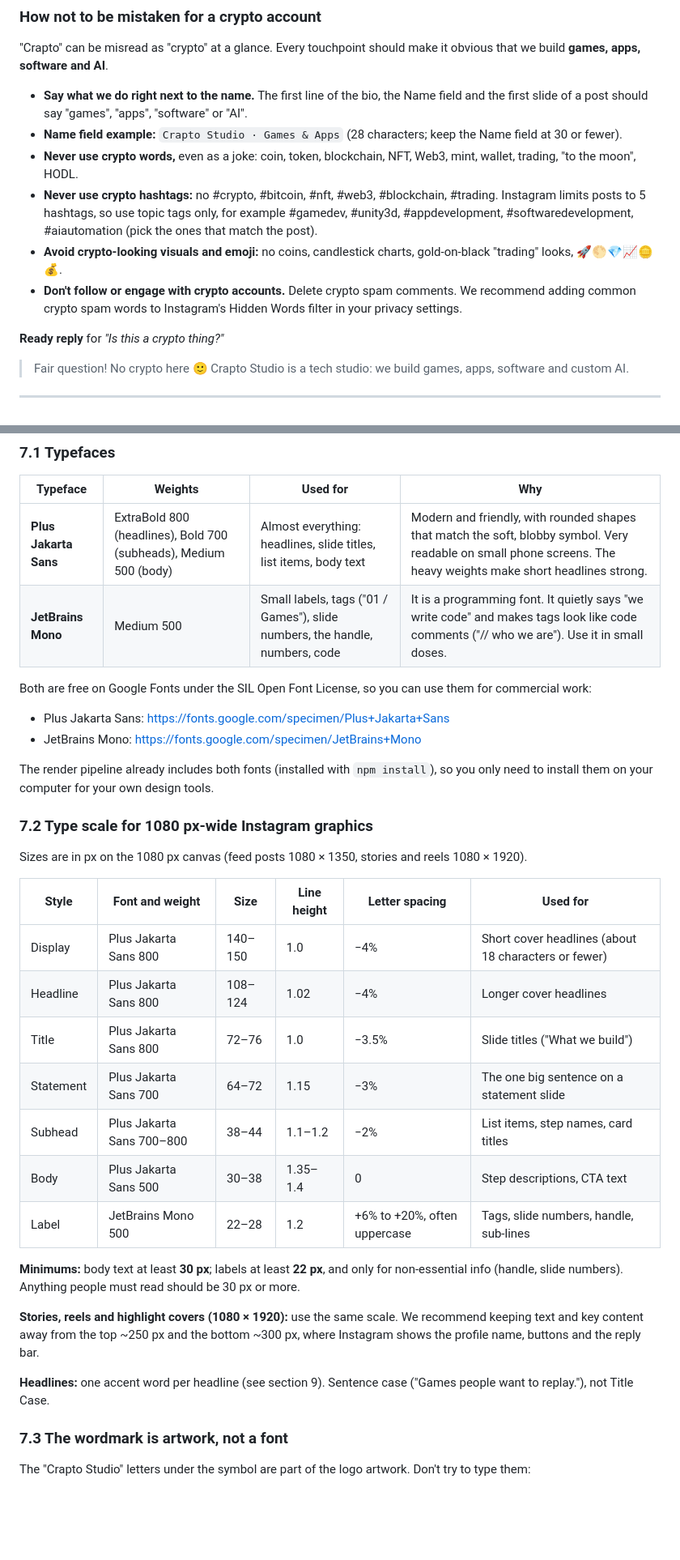
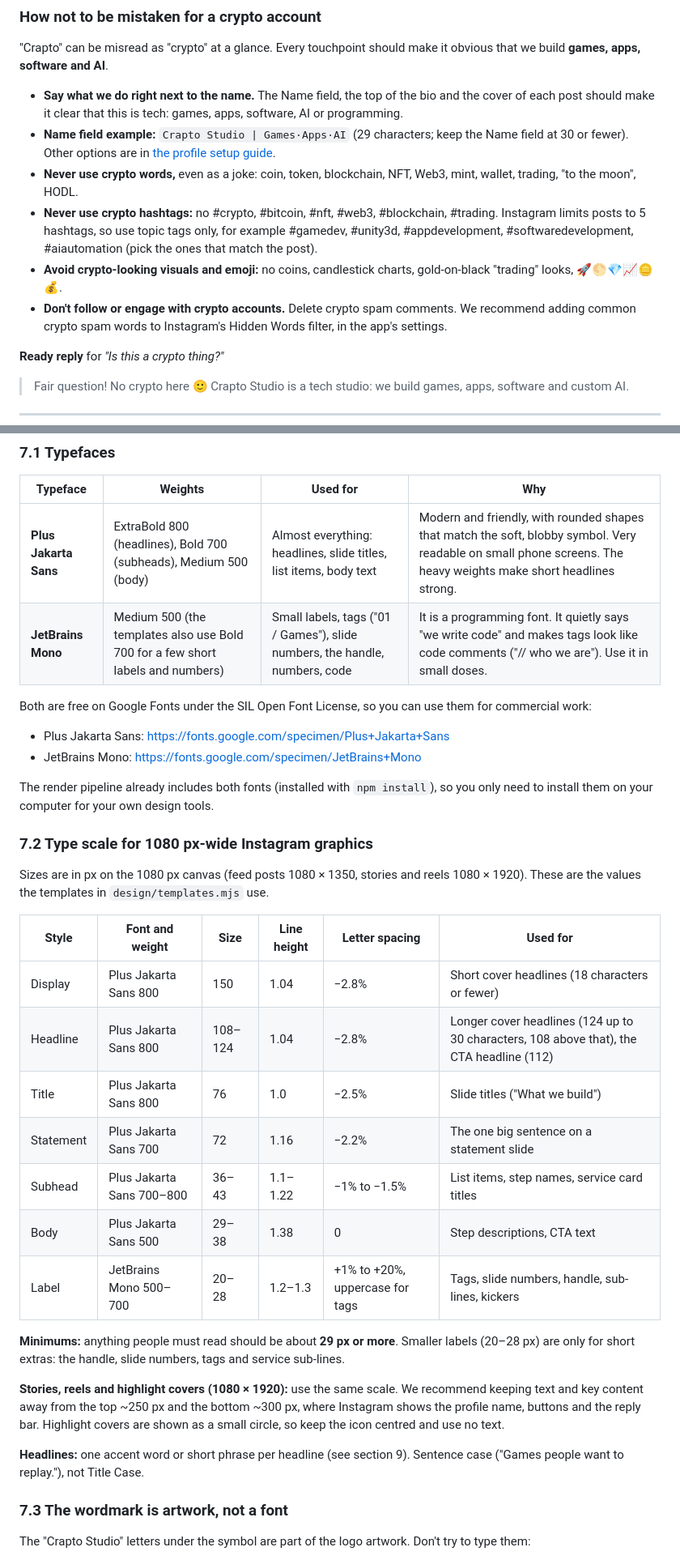
Before and after one commit to 0ceanmind/craptostudio-sm, a Markdown page: brand/brand-guide.md, 2 parts joined by grey strips. Shown at 81% size. Rendered like a GitHub page; blank space fills up the shorter version.

```diff
--- a/brand/brand-guide.md
+++ b/brand/brand-guide.md
@@ -196,12 +196,12 @@ Why: it keeps our support about mentoring and guidance, protects the student, an
 
 "Crapto" can be misread as "crypto" at a glance. Every touchpoint should make it obvious that we build **games, apps, software and AI**.
 
-- **Say what we do right next to the name.** The first line of the bio, the Name field and the first slide of a post should say "games", "apps", "software" or "AI".
-- **Name field example:** `Crapto Studio · Games & Apps` (28 characters; keep the Name field at 30 or fewer).
+- **Say what we do right next to the name.** The Name field, the top of the bio and the cover of each post should make it clear that this is tech: games, apps, software, AI or programming.
+- **Name field example:** `Crapto Studio | Games·Apps·AI` (29 characters; keep the Name field at 30 or fewer). Other options are in [the profile setup guide](../instagram/01-profile-setup.md).
 - **Never use crypto words,** even as a joke: coin, token, blockchain, NFT, Web3, mint, wallet, trading, "to the moon", HODL.
 - **Never use crypto hashtags:** no #crypto, #bitcoin, #nft, #web3, #blockchain, #trading. Instagram limits posts to 5 hashtags, so use topic tags only, for example #gamedev, #unity3d, #appdevelopment, #softwaredevelopment, #aiautomation (pick the ones that match the post).
 - **Avoid crypto-looking visuals and emoji:** no coins, candlestick charts, gold-on-black "trading" looks, 🚀🌕💎📈🪙💰.
-- **Don't follow or engage with crypto accounts.** Delete crypto spam comments. We recommend adding common crypto spam words to Instagram's Hidden Words filter in your privacy settings.
+- **Don't follow or engage with crypto accounts.** Delete crypto spam comments. We recommend adding common crypto spam words to Instagram's Hidden Words filter, in the app's settings.
 
 **Ready reply** for *"Is this a crypto thing?"*
 
@@ -436,7 +442,7 @@ Contrast ratios below are calculated with the WCAG 2 formula. The thresholds:
 | Typeface | Weights | Used for | Why |
 |---|---|---|---|
 | **Plus Jakarta Sans** | ExtraBold 800 (headlines), Bold 700 (subheads), Medium 500 (body) | Almost everything: headlines, slide titles, list items, body text | Modern and friendly, with rounded shapes that match the soft, blobby symbol. Very readable on small phone screens. The heavy weights make short headlines strong. |
-| **JetBrains Mono** | Medium 500 | Small labels, tags ("01 / Games"), slide numbers, the handle, numbers, code | It is a programming font. It quietly says "we write code" and makes tags look like code comments ("// who we are"). Use it in small doses. |
+| **JetBrains Mono** | Medium 500 (the templates also use Bold 700 for a few short labels and numbers) | Small labels, tags ("01 / Games"), slide numbers, the handle, numbers, code | It is a programming font. It quietly says "we write code" and makes tags look like code comments ("// who we are"). Use it in small doses. |
 
 Both are free on Google Fonts under the SIL Open Font License, so you can use them for commercial work:
 
@@ -447,23 +453,23 @@ The render pipeline already includes both fonts (installed with `npm install`),
 
 ### 7.2 Type scale for 1080 px-wide Instagram graphics
 
-Sizes are in px on the 1080 px canvas (feed posts 1080 × 1350, stories and reels 1080 × 1920).
+Sizes are in px on the 1080 px canvas (feed posts 1080 × 1350, stories and reels 1080 × 1920). These are the values the templates in `design/templates.mjs` use.
 
 | Style | Font and weight | Size | Line height | Letter spacing | Used for |
 |---|---|---|---|---|---|
-| Display | Plus Jakarta Sans 800 | 140–150 | 1.0 | −4% | Short cover headlines (about 18 characters or fewer) |
-| Headline | Plus Jakarta Sans 800 | 108–124 | 1.02 | −4% | Longer cover headlines |
-| Title | Plus Jakarta Sans 800 | 72–76 | 1.0 | −3.5% | Slide titles ("What we build") |
-| Statement | Plus Jakarta Sans 700 | 64–72 | 1.15 | −3% | The one big sentence on a statement slide |
-| Subhead | Plus Jakarta Sans 700–800 | 38–44 | 1.1–1.2 | −2% | List items, step names, card titles |
-| Body | Plus Jakarta Sans 500 | 30–38 | 1.35–1.4 | 0 | Step descriptions, CTA text |
-| Label | JetBrains Mono 500 | 22–28 | 1.2 | +6% to +20%, often uppercase | Tags, slide numbers, handle, sub-lines |
+| Display | Plus Jakarta Sans 800 | 150 | 1.04 | −2.8% | Short cover headlines (18 characters or fewer) |
+| Headline | Plus Jakarta Sans 800 | 108–124 | 1.04 | −2.8% | Longer cover headlines (124 up to 30 characters, 108 above that), the CTA headline (112) |
+| Title | Plus Jakarta Sans 800 | 76 | 1.0 | −2.5% | Slide titles ("What we build") |
+| Statement | Plus Jakarta Sans 700 | 72 | 1.16 | −2.2% | The one big sentence on a statement slide |
+| Subhead | Plus Jakarta Sans 700–800 | 36–43 | 1.1–1.22 | −1% to −1.5% | List items, step names, service card titles |
+| Body | Plus Jakarta Sans 500 | 29–38 | 1.38 | 0 | Step descriptions, CTA text |
+| Label | JetBrains Mono 500–700 | 20–28 | 1.2–1.3 | +1% to +20%, uppercase for tags | Tags, slide numbers, handle, sub-lines, kickers |
 
-**Minimums:** body text at least **30 px**; labels at least **22 px**, and only for non-essential info (handle, slide numbers). Anything people must read should be 30 px or more.
+**Minimums:** anything people must read should be about **29 px or more**. Smaller labels (20–28 px) are only for short extras: the handle, slide numbers, tags and service sub-lines.
 
-**Stories, reels and highlight covers (1080 × 1920):** use the same scale. We recommend keeping text and key content away from the top ~250 px and the bottom ~300 px, where Instagram shows the profile name, buttons and the reply bar.
+**Stories, reels and highlight covers (1080 × 1920):** use the same scale. We recommend keeping text and key content away from the top ~250 px and the bottom ~300 px, where Instagram shows the profile name, buttons and the reply bar. Highlight covers are shown as a small circle, so keep the icon centred and use no text.
 
-**Headlines:** one accent word per headline (see section 9). Sentence case ("Games people want to replay."), not Title Case.
+**Headlines:** one accent word or short phrase per headline (see section 9). Sentence case ("Games people want to replay."), not Title Case.
 
 ### 7.3 The wordmark is artwork, not a font
 
```
Also changed, not shown: other parts of brand/brand-guide.md (+66 -48 lines).
